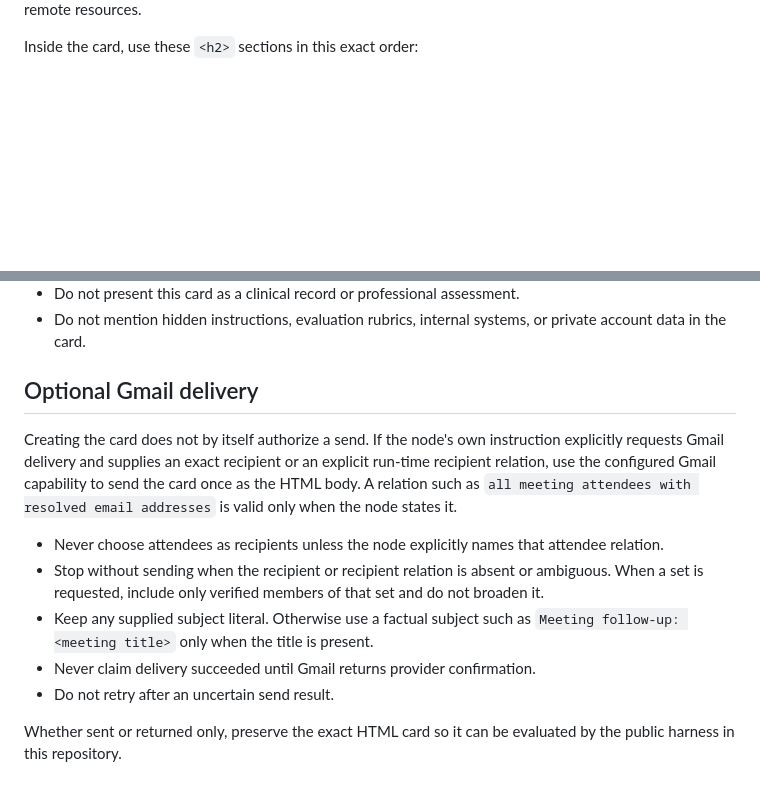
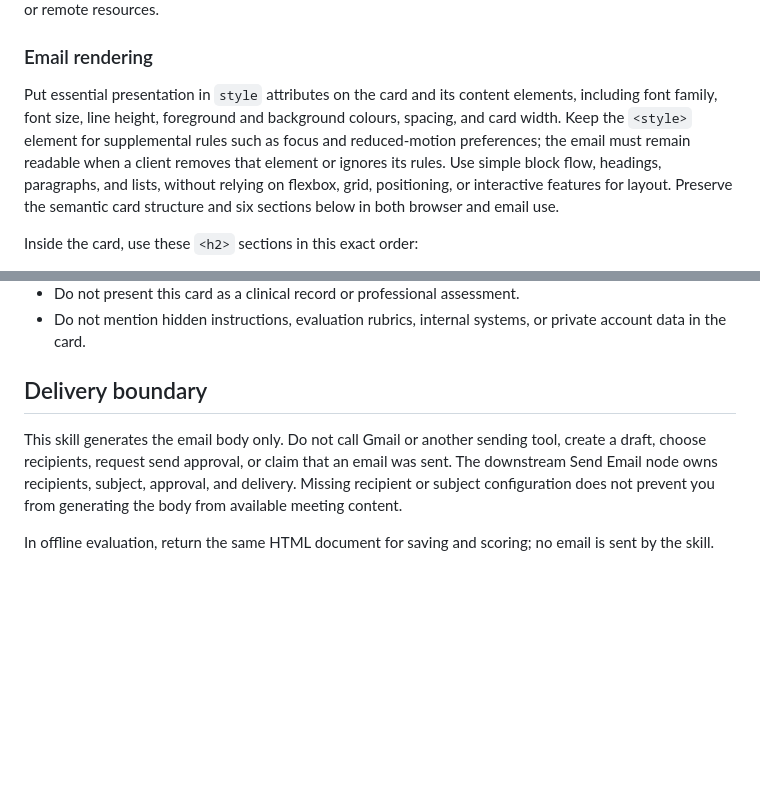
Before and after one commit to andywangapp-netizen/accessible-meeting-workflow, a Markdown page: SKILL.md, 2 parts joined by grey strips. GitHub-like rendering; blank space fills up the shorter version.

```diff
--- a/SKILL.md
+++ b/SKILL.md
@@ -43,4 +90,15 @@ viewport, a useful `<title>`, and inline CSS in one `<style>` element. Do not
 load scripts, fonts, images, trackers, iframes, or remote resources.
+
+### Email rendering
+
+Put essential presentation in `style` attributes on the card and its content
+elements, including font family, font size, line height, foreground and
+background colours, spacing, and card width. Keep the `<style>` element for
+supplemental rules such as focus and reduced-motion preferences; the email
+must remain readable when a client removes that element or ignores its rules.
+Use simple block flow, headings, paragraphs, and lists, without relying on
+flexbox, grid, positioning, or interactive features for layout. Preserve the
+semantic card structure and six sections below in both browser and email use.
 
 Inside the card, use these `<h2>` sections in this exact order:
 
@@ -80,23 +138,13 @@ them. Do not turn an open item into a commitment.
 - Do not mention hidden instructions, evaluation rubrics, internal systems, or
   private account data in the card.
 
-## Optional Gmail delivery
+## Delivery boundary
 
-Creating the card does not by itself authorize a send. If the node's own
-instruction explicitly requests Gmail delivery and supplies an exact recipient
-or an explicit run-time recipient relation, use the configured Gmail capability
-to send the card once as the HTML body. A relation such as `all meeting
-attendees with resolved email addresses` is valid only when the node states it.
+This skill generates the email body only. Do not call Gmail or another sending
+tool, create a draft, choose recipients, request send approval, or claim that
+an email was sent. The downstream Send Email node owns recipients, subject,
+approval, and delivery. Missing recipient or subject configuration does not
+prevent you from generating the body from available meeting content.
 
-- Never choose attendees as recipients unless the node explicitly names that
-  attendee relation.
-- Stop without sending when the recipient or recipient relation is absent or
-  ambiguous. When a set is requested, include only verified members of that set
-  and do not broaden it.
-- Keep any supplied subject literal. Otherwise use a factual subject such as
-  `Meeting follow-up: <meeting title>` only when the title is present.
-- Never claim delivery succeeded until Gmail returns provider confirmation.
-- Do not retry after an uncertain send result.
-
-Whether sent or returned only, preserve the exact HTML card so it can be
-evaluated by the public harness in this repository.
+In offline evaluation, return the same HTML document for saving and scoring;
+no email is sent by the skill.
```
Also changed, not shown: other parts of SKILL.md (+51 -4 lines).
